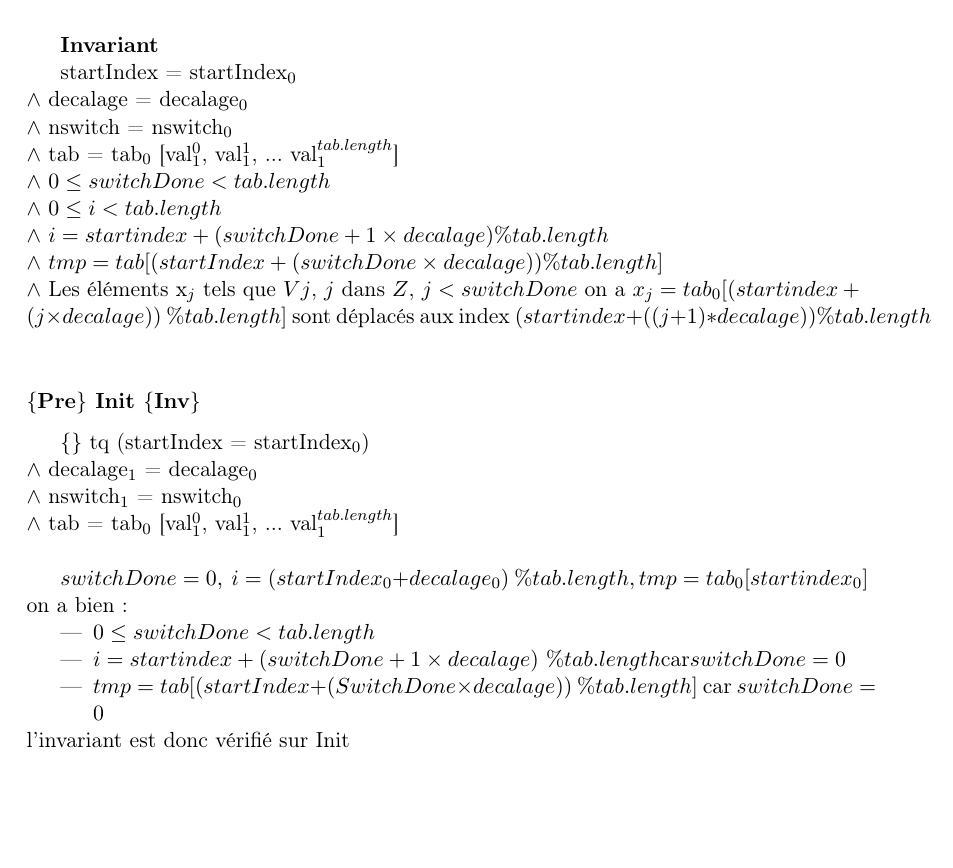
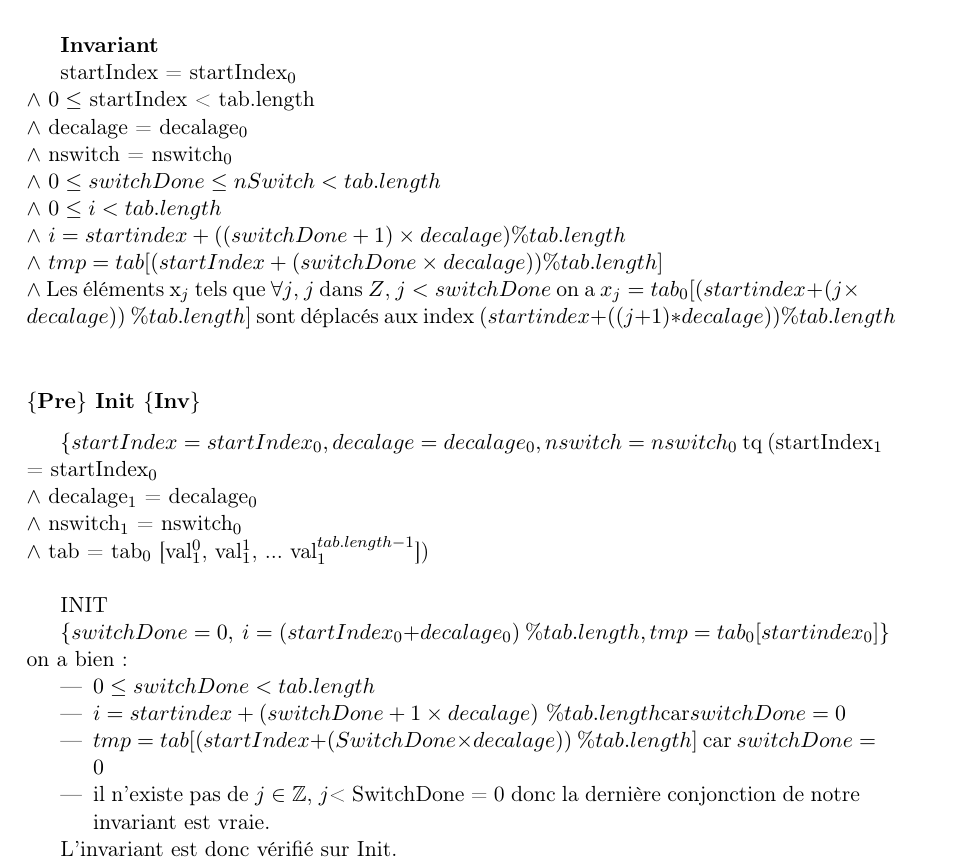
Before and after one commit to fthuin/MCP, a LaTeX document (Rapport/rapport.tex, which reads Rapport/ResolutionDuProbleme.tex): part of page 4 of 8, cut so that both start at the same text, the shorter picture padded with empty space. Compiled offline with pdfLaTeX.

Commit message:
correction preuve init

```diff
--- a/Rapport/ResolutionDuProbleme.tex
+++ b/Rapport/ResolutionDuProbleme.tex
@@ -15,31 +15,35 @@ Les Pre, Post, Inv, H sont bien des expressions logiques
 \textbf{Invariant}
 
 	startIndex = startIndex$_{0}$\\
+$\wedge$ $0 \leq$ startIndex < tab.length \\
 $\wedge$ decalage = decalage$_{0}$\\
 $\wedge$ nswitch = nswitch$_{0}$\\
-$\wedge$ tab = tab$_{0}$ [val$_{1}^{0}$, val$_{1}^{1}$, ... val$_{1}^{tab.length}$]\\
-$\wedge$ $0\leq switchDone < tab.length$\\
+$\wedge$ $0\leq switchDone \leq nSwitch < tab.length$\\
 $\wedge$ $0\leq i < tab.length$\\
-$\wedge$ $i = startindex + (switchDone+1\times decalage) \% tab.length$\\
+$\wedge$ $i = startindex + ((switchDone+1)\times decalage) \% tab.length$\\
 $\wedge$ $tmp = tab[(startIndex + (switchDone\times decalage))  \% tab.length]$\\
-$\wedge$ Les éléments x$_{j}$ tels que $Vj$, $j$ dans $Z$, $j<switchDone$ on a $x_{j}=tab_{0}[(startindex + (j\times decalage))\ \% tab.length]$ sont déplacés aux index $(startindex + ((j+1)* decalage))\%tab.length$\\
+$\wedge$ Les éléments x$_{j}$ tels que $\forall j$, $j$ dans $Z$, $j<switchDone$ on a $x_{j}=tab_{0}[(startindex + (j\times decalage))\ \% tab.length]$ sont déplacés aux index $(startindex + ((j+1)* decalage))\%tab.length$\\
 
 \subsubsection*{$\{$Pre$\}$ Init $\{$Inv$\}$}
 
-$\{\}$ tq (startIndex = startIndex$_{0}$) \\
+$\{startIndex = startIndex_{0}, decalage = decalage_{0}, nswitch = nswitch_{0} }$ tq (startIndex$_{1}$ = startIndex$_{0}$ \\
 $\wedge$ decalage$_{1}$ = decalage$_{0}$\\
 $\wedge$ nswitch$_{1}$ = nswitch$_{0}$\\
-$\wedge$ tab = tab$_{0}$ [val$_{1}^{0}$, val$_{1}^{1}$, ... val$_{1}^{tab.length}$]\\
+$\wedge$ tab = tab$_{0}$ [val$_{1}^{0}$, val$_{1}^{1}$, ... val$_{1}^{tab.length-1}$])\\
 
+INIT
 
-{$switchDone = 0,\ i = (startIndex_0 + decalage_0)\ \% tab.length, tmp = tab_0[startindex_0]$}\\
+$\{switchDone = 0,\ i = (startIndex_0 + decalage_0)\ \% tab.length, tmp = tab_0[startindex_0]\}$\\
 on a bien :
 \begin{itemize}
 	\item $0\leq switchDone < tab.length$
 	\item $i = startindex + (switchDone+1\times decalage)\ \% tab.length $car$ switchDone = 0$
 	\item $tmp = tab[(startIndex + (SwitchDone\times decalage))\ \% tab.length]$ car $switchDone = 0$
+	\item il n'existe pas de $j \in \mathbb{Z}$, $j$< SwitchDone = 0 donc la dernière conjonction de notre invariant est vraie.
 \end{itemize}
-l'invariant est donc vérifié sur Init
+
+
+L'invariant est donc vérifié sur Init.
 
 \subsubsection*{$\{$Inv $\&\&$ !H$\}$ Iter $\{$Inv$\}$}
 
```
